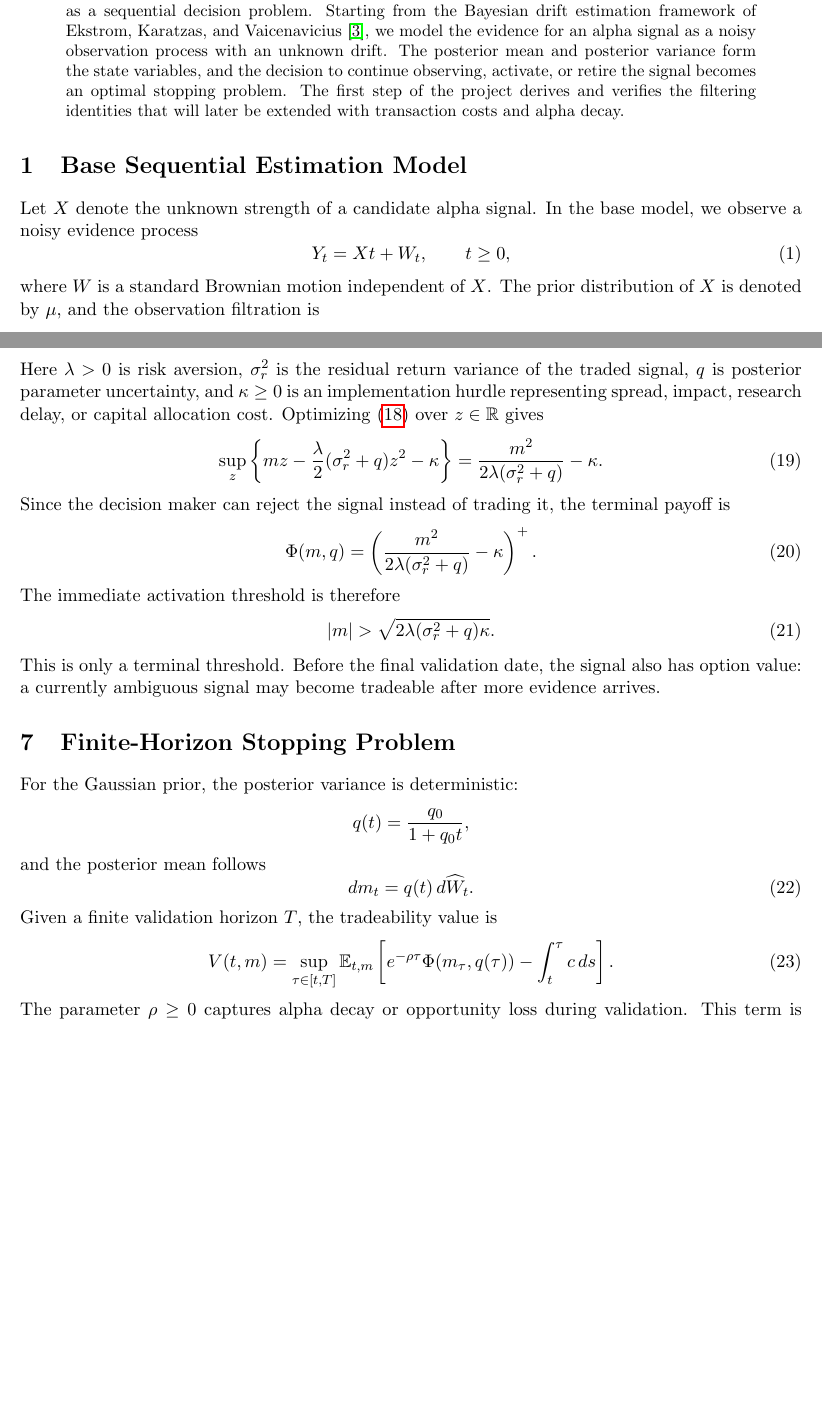
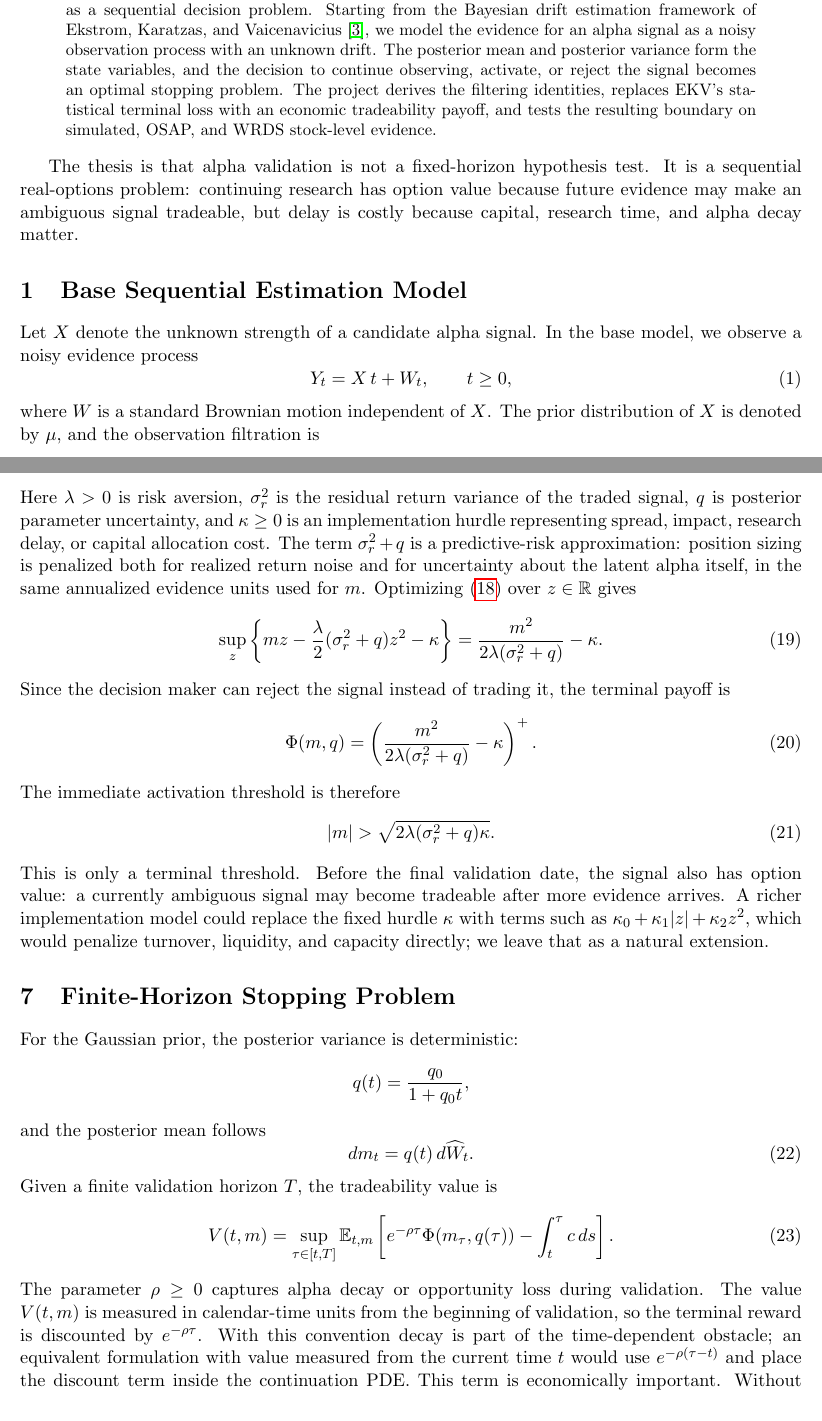
Before and after one commit to ranystephan/sequential_tradeability, a LaTeX paper (paper/main.tex): two parts of pages 1 and 4 of 12, joined at a grey line, cut so that both start at the same text, the shorter picture padded with empty space. Compiled offline with pdfLaTeX.

Commit message:
Clarify EKV tradeability framing

```diff
--- a/paper/main.tex
+++ b/paper/main.tex
@@ -23,17 +23,23 @@ estimation framework of Ekstrom, Karatzas, and Vaicenavicius
 \cite{ekstromKaratzasVaicenavicius2022}, we model the evidence for an alpha signal as a
 noisy observation process with an unknown drift.  The posterior mean and posterior
 variance form the state variables, and the decision to continue observing, activate, or
-retire the signal becomes an optimal stopping problem.  The first step of the project
-derives and verifies the filtering identities that will later be extended with
-transaction costs and alpha decay.
+reject the signal becomes an optimal stopping problem.  The project derives the
+filtering identities, replaces EKV's statistical terminal loss with an economic
+tradeability payoff, and tests the resulting boundary on simulated, OSAP, and WRDS
+stock-level evidence.
 \end{abstract}
+
+The thesis is that alpha validation is not a fixed-horizon hypothesis test.  It is a
+sequential real-options problem: continuing research has option value because future
+evidence may make an ambiguous signal tradeable, but delay is costly because capital,
+research time, and alpha decay matter.
 
 \section{Base Sequential Estimation Model}
 
 Let \(X\) denote the unknown strength of a candidate alpha signal.  In the base model,
 we observe a noisy evidence process
 \begin{equation}
-    Y_t = X t + W_t, \qquad t \ge 0,
+    Y_t = X\,t + W_t, \qquad t \ge 0,
     \label{eq:observation_model}
 \end{equation}
 where \(W\) is a standard Brownian motion independent of \(X\).  The prior distribution
@@ -230,7 +240,10 @@ posterior predictive mean-variance objective
 Here \(\lambda>0\) is risk aversion, \(\sigma_r^2\) is the residual return variance of the
 traded signal, \(q\) is posterior parameter uncertainty, and \(\kappa\ge 0\) is an
 implementation hurdle representing spread, impact, research delay, or capital allocation
-cost.  Optimizing \eqref{eq:activation_objective} over \(z\in\mathbb R\) gives
+cost.  The term \(\sigma_r^2+q\) is a predictive-risk approximation: position sizing is
+penalized both for realized return noise and for uncertainty about the latent alpha
+itself, in the same annualized evidence units used for \(m\).  Optimizing
+\eqref{eq:activation_objective} over \(z\in\mathbb R\) gives
 \begin{equation}
     \sup_z
     \left\{
@@ -259,7 +272,9 @@ The immediate activation threshold is therefore
 \end{equation}
 This is only a terminal threshold.  Before the final validation date, the signal also has
 option value: a currently ambiguous signal may become tradeable after more evidence
-arrives.
+arrives.  A richer implementation model could replace the fixed hurdle \(\kappa\) with
+terms such as \(\kappa_0+\kappa_1|z|+\kappa_2z^2\), which would penalize turnover,
+liquidity, and capacity directly; we leave that as a natural extension.
 
 \section{Finite-Horizon Stopping Problem}
 
@@ -285,6 +300,11 @@ Given a finite validation horizon \(T\), the tradeability value is
     \label{eq:tradeability_value}
 \end{equation}
 The parameter \(\rho\ge 0\) captures alpha decay or opportunity loss during validation.
+The value \(V(t,m)\) is measured in calendar-time units from the beginning of validation,
+so the terminal reward is discounted by \(e^{-\rho\tau}\).  With this convention decay is
+part of the time-dependent obstacle; an equivalent formulation with value measured from
+the current time \(t\) would use \(e^{-\rho(\tau-t)}\) and place the discount term inside
+the continuation PDE.
 This term is economically important.  Without decay or discounting, the activation
 payoff is convex in the posterior mean \(m\), and the model can prefer to keep observing
 even when \(|m|\) is already very large.  That is the wrong lifecycle decision for a
```
Also changed, not shown: paper/main.tex (19 more changed lines), 1 other file.
